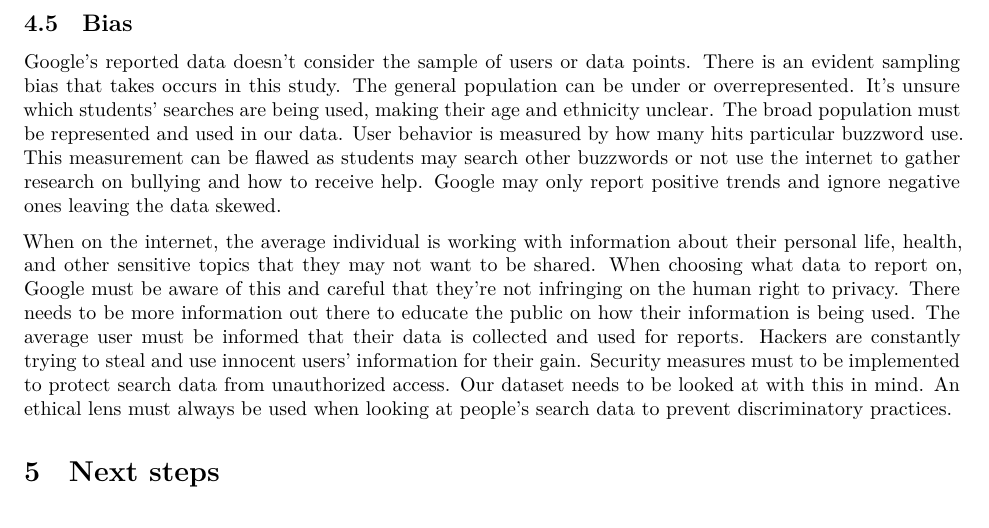
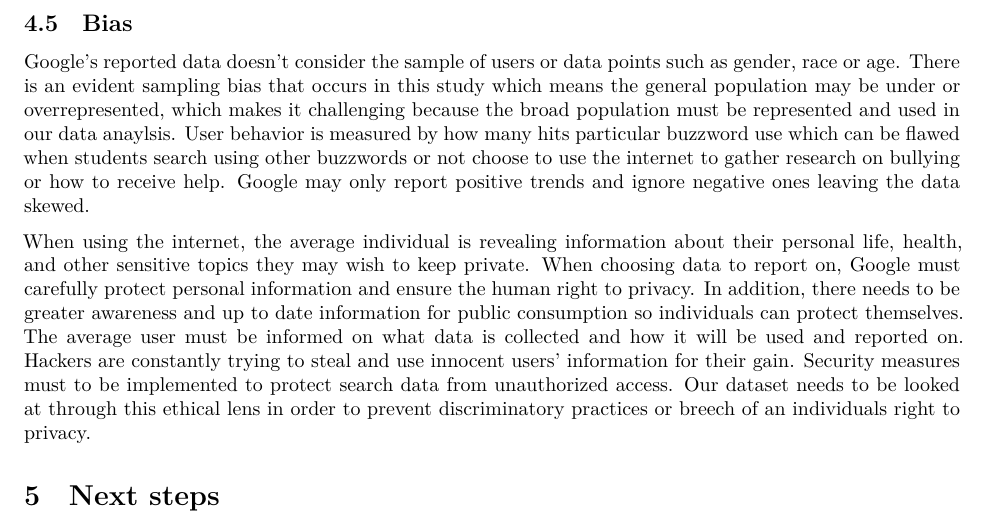
Before and after one commit to AnnieYan0807/Analysis-on-The-COVID-19-Pandemic-Disrupted-Both-School-Bullying-and-Cyberbullying, a Quarto document (Outputs/Paper/paper.qmd): part of page 9 of 10, cut so that both start at the same text. Rendered offline with R 4.5, knitr and Pandoc in place of Quarto, then LaTeX, with nearby package versions.

Commit message:
Update paper.qmd

```diff
--- a/Outputs/Paper/paper.qmd
+++ b/Outputs/Paper/paper.qmd
@@ -268,9 +268,9 @@ In conclusion, our study has some limitations that should be taken into account
 
 ## Bias
 
-Google's reported data doesn't consider the sample of users or data points. There is an evident sampling bias that takes occurs in this study. The general population can be under or overrepresented. It's unsure which students' searches are being used, making their age and ethnicity unclear. The broad population must be represented and used in our data. User behavior is measured by how many hits particular buzzword use. This measurement can be flawed as students may search other buzzwords or not use the internet to gather research on bullying and how to receive help. Google may only report positive trends and ignore negative ones leaving the data skewed.
+Google's reported data doesn't consider the sample of users or data points such as gender, race or age. There is an evident sampling bias that occurs in this study which means the general population may be under or overrepresented, which makes it challenging because the broad population must be represented and used in our data anaylsis. User behavior is measured by how many hits particular buzzword use which can be flawed when students search using other buzzwords or not choose to use the internet to gather research on bullying or how to receive help. Google may only report positive trends and ignore negative ones leaving the data skewed.
 
-When on the internet, the average individual is working with information about their personal life, health, and other sensitive topics that they may not want to be shared. When choosing what data to report on, Google must be aware of this and careful that they're not infringing on the human right to privacy. There needs to be more information out there to educate the public on how their information is being used. The average user must be informed that their data is collected and used for reports. Hackers are constantly trying to steal and use innocent users' information for their gain. Security measures must to be implemented to protect search data from unauthorized access. Our dataset needs to be looked at with this in mind. An ethical lens must always be used when looking at people's search data to prevent discriminatory practices.
+When using the internet, the average individual is revealing information about their personal life, health, and other sensitive topics they may wish to keep private. When choosing data to report on, Google must carefully protect personal information and ensure the human right to privacy. In addition, there needs to be greater awareness and up to date information for public consumption so individuals can protect themselves.  The average user must be informed on what data is collected and how it will be used and reported on. Hackers are constantly trying to steal and use innocent users' information for their gain. Security measures must to be implemented to protect search data from unauthorized access. Our dataset needs to be looked at through this ethical lens in order to prevent discriminatory practices or breech of an individuals right to privacy.
 
 # Next steps
 
```
